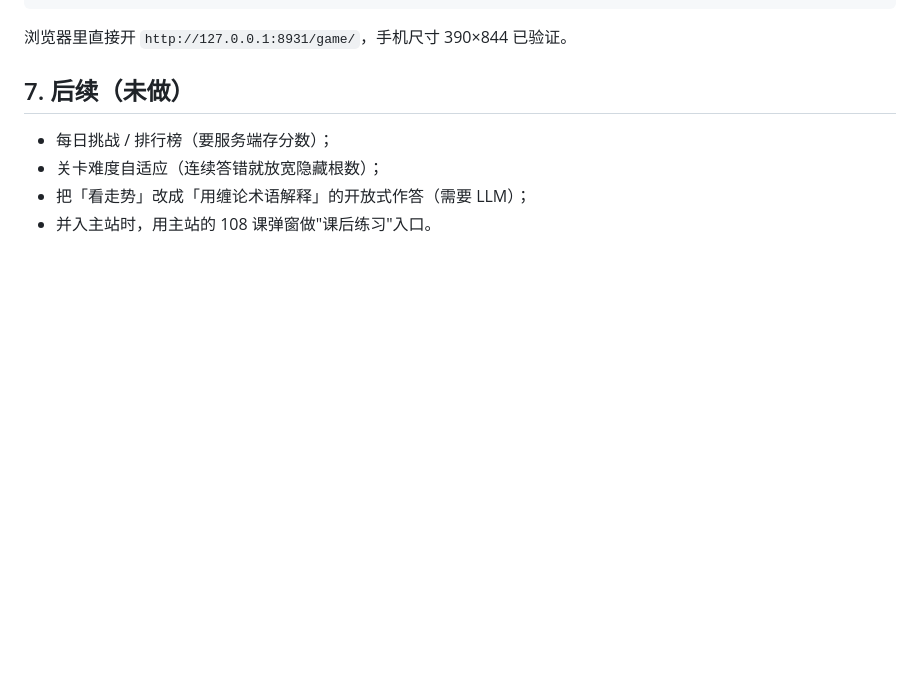
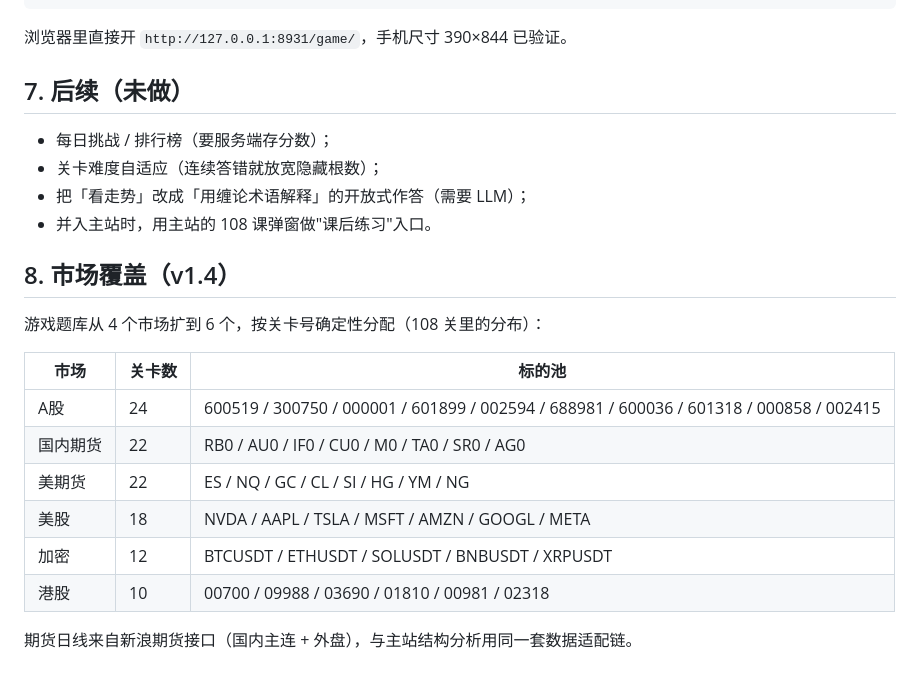
Before and after one commit to JustinGongjj/chan-structure-workstation, a Markdown page: docs/GAME.md, the part around the change. Rendered like a GitHub page; blank space fills up the shorter version.

```diff
--- a/docs/GAME.md
+++ b/docs/GAME.md
@@ -60,3 +60,18 @@ npm run check:flow       # 含 6 步闯关链路（地图→出题→作答→
 - 关卡难度自适应（连续答错就放宽隐藏根数）；
 - 把「看走势」改成「用缠论术语解释」的开放式作答（需要 LLM）；
 - 并入主站时，用主站的 108 课弹窗做"课后练习"入口。
+
+## 8. 市场覆盖（v1.4）
+
+游戏题库从 4 个市场扩到 6 个，按关卡号确定性分配（108 关里的分布）：
+
+| 市场 | 关卡数 | 标的池 |
+| --- | --- | --- |
+| A股 | 24 | 600519 / 300750 / 000001 / 601899 / 002594 / 688981 / 600036 / 601318 / 000858 / 002415 |
+| 国内期货 | 22 | RB0 / AU0 / IF0 / CU0 / M0 / TA0 / SR0 / AG0 |
+| 美期货 | 22 | ES / NQ / GC / CL / SI / HG / YM / NG |
+| 美股 | 18 | NVDA / AAPL / TSLA / MSFT / AMZN / GOOGL / META |
+| 加密 | 12 | BTCUSDT / ETHUSDT / SOLUSDT / BNBUSDT / XRPUSDT |
+| 港股 | 10 | 00700 / 09988 / 03690 / 01810 / 00981 / 02318 |
+
+期货日线来自新浪期货接口（国内主连 + 外盘），与主站结构分析用同一套数据适配链。
```
Also changed, not shown: README.md (+44 -3 lines).
